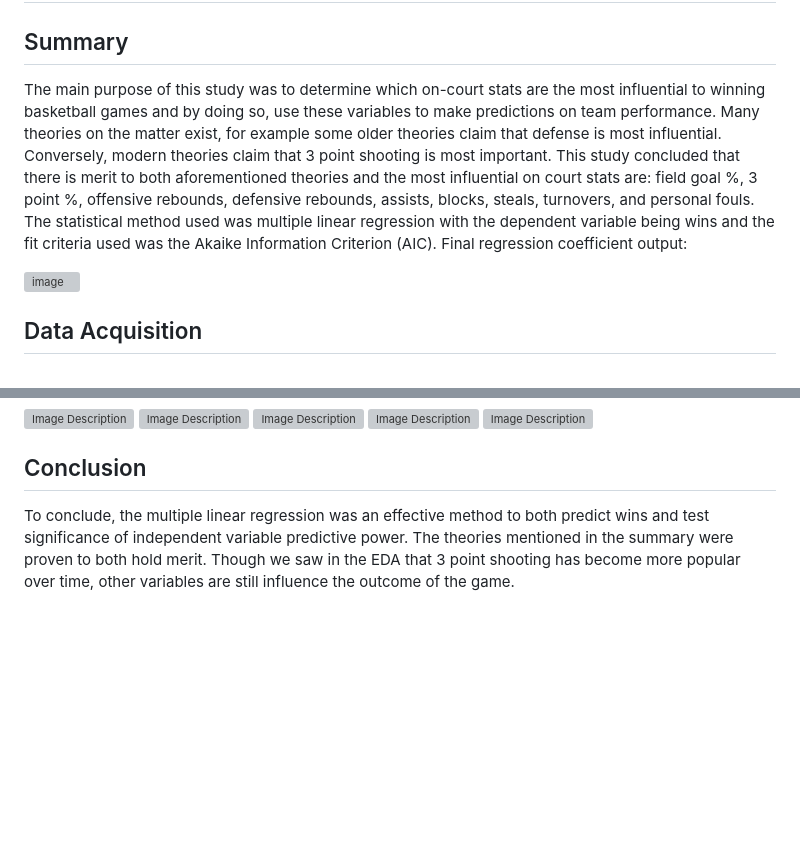
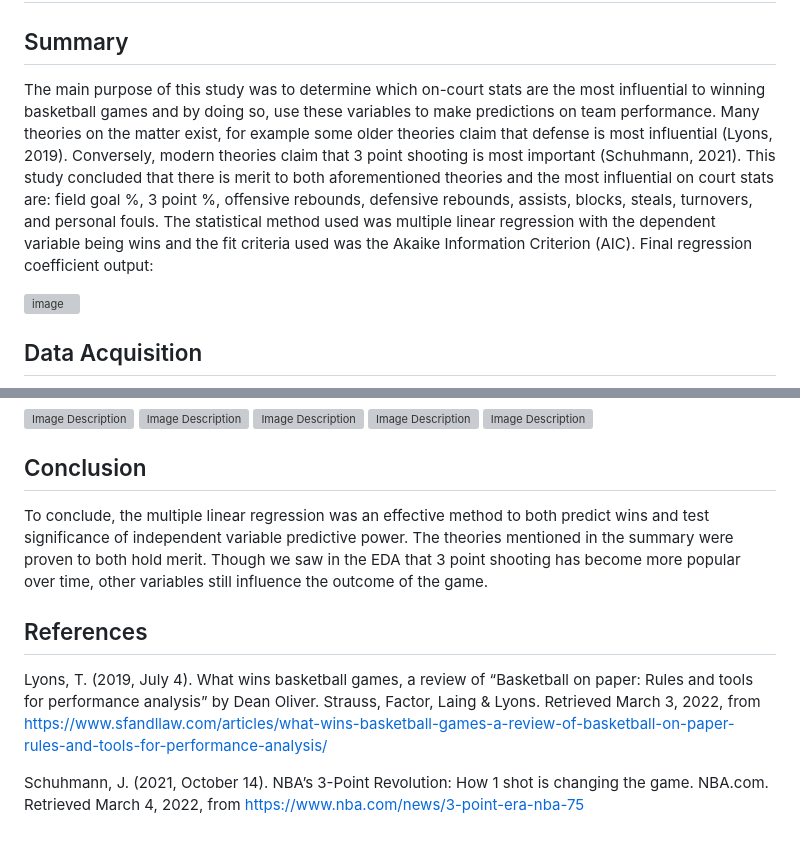
Before and after one commit to kaven611/NBA_Regression, a Markdown page: README.md, 2 parts joined by grey strips. Drawn GitHub-style; blank space fills up the shorter version; grey boxes are pictures that could not be loaded.

```diff
--- a/README.md
+++ b/README.md
@@ -1,6 +1,6 @@
 # NBA Regression
 ## Summary
-The main purpose of this study was to determine which on-court stats are the most influential to winning basketball games and by doing so, use these variables to make predictions on team performance. Many theories on the matter exist, for example some older theories claim that defense is most influential. Conversely, modern theories claim that 3 point shooting is most important. This study concluded that there is merit to both aforementioned theories and the most influential on court stats are: field goal %, 3 point %, offensive rebounds, defensive rebounds, assists, blocks, steals, turnovers, and personal fouls. The statistical method used was multiple linear regression with the dependent variable being wins and the fit criteria used was the Akaike Information Criterion (AIC). Final regression coefficient output:
+The main purpose of this study was to determine which on-court stats are the most influential to winning basketball games and by doing so, use these variables to make predictions on team performance. Many theories on the matter exist, for example some older theories claim that defense is most influential (Lyons, 2019). Conversely, modern theories claim that 3 point shooting is most important (Schuhmann, 2021). This study concluded that there is merit to both aforementioned theories and the most influential on court stats are: field goal %, 3 point %, offensive rebounds, defensive rebounds, assists, blocks, steals, turnovers, and personal fouls. The statistical method used was multiple linear regression with the dependent variable being wins and the fit criteria used was the Akaike Information Criterion (AIC). Final regression coefficient output:
 
 ![image](https://github.com/kaven611/NBA_Regression/assets/156690481/0467a495-80ca-4ee8-b91b-68e17896fc6a)
 
@@ -44,4 +44,9 @@ Finally the model's performance was evaluated by looking at the behaviour of the
 <img src="final-NBA-project_files/figure-html/unnamed-chunk-56-3.png" alt="Image Description" width="700"/>
 
 ## Conclusion
-To conclude, the multiple linear regression was an effective method to both predict wins and test significance of independent variable predictive power. The theories mentioned in the summary were proven to both hold merit. Though we saw in the EDA that 3 point shooting has become more popular over time, other variables are still influence the outcome of the game.
+To conclude, the multiple linear regression was an effective method to both predict wins and test significance of independent variable predictive power. The theories mentioned in the summary were proven to both hold merit. Though we saw in the EDA that 3 point shooting has become more popular over time, other variables still influence the outcome of the game.
+
+## References
+Lyons, T. (2019, July 4). What wins basketball games, a review of “Basketball on paper: Rules and tools for performance analysis” by Dean Oliver. Strauss, Factor, Laing & Lyons. Retrieved March 3, 2022, from https://www.sfandllaw.com/articles/what-wins-basketball-games-a-review-of-basketball-on-paper-rules-and-tools-for-performance-analysis/
+
+Schuhmann, J. (2021, October 14). NBA’s 3-Point Revolution: How 1 shot is changing the game. NBA.com. Retrieved March 4, 2022, from https://www.nba.com/news/3-point-era-nba-75
```
